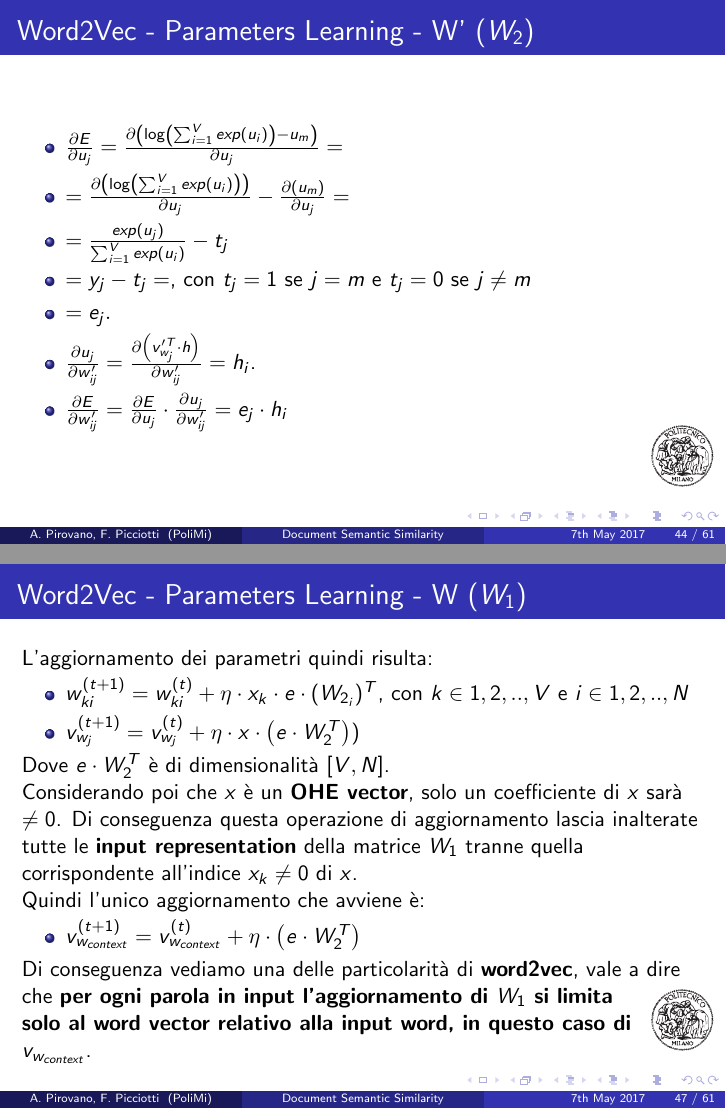
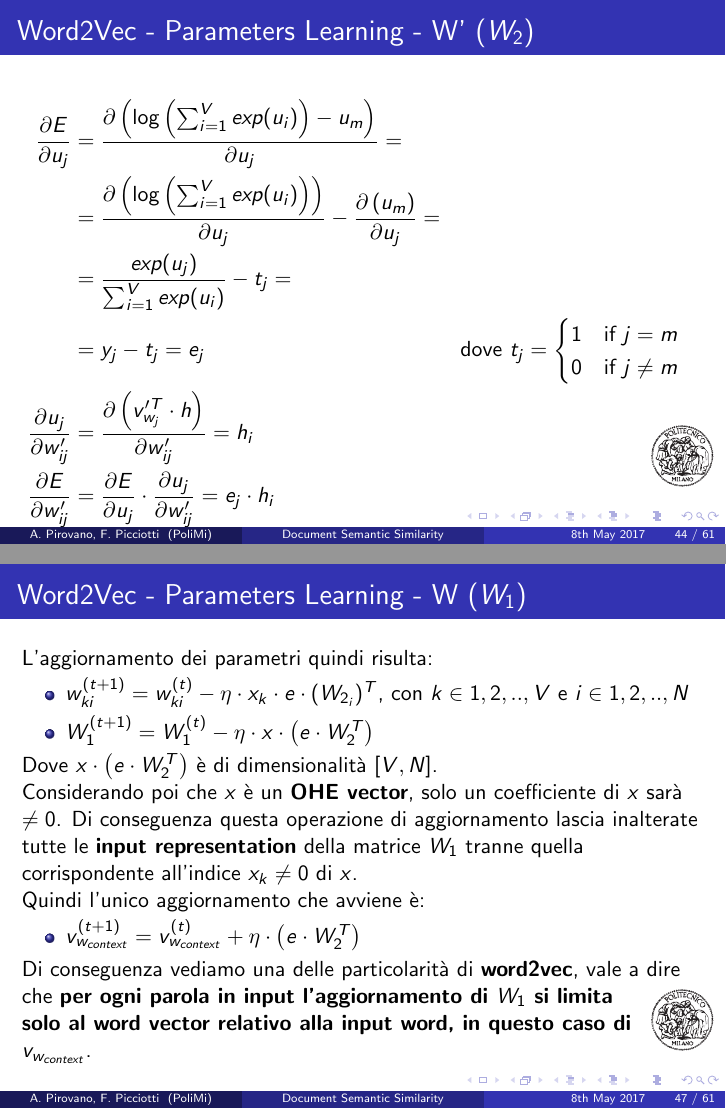
Before and after one commit to apiro/Document-Semantic-Similarity, LaTeX slides (presentazione/slides.tex): pages 44 and 47 of 61, joined at a grey line. The pictures show the PDF file presentazione/slides.pdf that the author committed with the source.

Commit message:
Fix equations

```diff
--- a/presentazione/slides.tex
+++ b/presentazione/slides.tex
@@ -529,44 +535,63 @@
 \end{frame}
 
 \begin{frame}{Word2Vec - Parameters Learning - W' (\(W_2\))}
-	\begin{itemize}
-		\item \( \frac{\partial E}{\partial u_j} = \frac{\partial \left( \log \left( \sum_{i=1}^{V} exp(u_i) \right) - u_m\right)}{\partial u_j} = \)
-		\item \( = \frac{\partial \left(\log \left( \sum_{i=1}^{V} exp(u_i) \right)\right)}{\partial u_j} - \frac{\partial \left( u_m\right)}{\partial u_j}=\)
-		\item \( = \frac{exp(u_j)}{\sum_{i=1}^{V} exp(u_i)} - t_j \)
-		\item \( = y_j -t_j = \), con \(t_j = 1\) se \(j=m\) e \(t_j = 0\) se \(j\neq m\)
-		\item \( = e_j.\)
-		\item \(\frac{\partial u_j}{\partial w_{ij}'} = \frac{\partial \left( v_{w_j}'^T \cdot h\right)}{\partial w_{ij}'} = h_i\).
-		\item  \( \frac{\partial E}{\partial w_{ij}'} = \frac{\partial E}{\partial u_j} \cdot \frac{\partial u_j}{\partial w_{ij}'} = e_j \cdot h_i\)
-	\end{itemize}
+	\begin{gather*}
+		\begin{align*}
+		\frac{\partial E}{\partial u_j}
+		&= \frac{\partial \left( \log \left( \sum_{i=1}^{V} exp(u_i) \right) - u_m\right)}{\partial u_j} =
+		\\
+		&= \frac{\partial \left(\log \left( \sum_{i=1}^{V} exp(u_i) \right)\right)}{\partial u_j} - \frac{\partial \left( u_m\right)}{\partial u_j}=
+		\\
+		&= \frac{exp(u_j)}{\sum_{i=1}^{V} exp(u_i)} - t_j= &
+		\\
+		&= y_j -t_j = e_j & \text{dove }
+		t_{j}=\begin{cases}
+				1 \quad \text{if } j=m\\
+				0 \quad \text{if } j\neq m
+			\end{cases}
+		\\
+		\frac{\partial u_j}{\partial w_{ij}'} &= \frac{\partial \left( v_{w_j}'^T \cdot h\right)}{\partial w_{ij}'} = h_i
+		\\
+		\frac{\partial E}{\partial w_{ij}'} &= \frac{\partial E}{\partial u_j} \cdot \frac{\partial u_j}{\partial w_{ij}'} = e_j \cdot h_i
+		\end{align*}
+	\end{gather*}
 \end{frame}
 
 \begin{frame}{Word2Vec - Parameters Learning - W' (\(W_2\))}
 	L'aggiornamento dei parametri quindi risulta:
-	\begin{itemize}
-		\item \( w_{ij}'^{(t+1)} = w_{ij}'^{(t)} + \eta\cdot h_i \cdot e_j\), con \(i \in {1,2,..,N}\) e \(j \in {1,2,..,V}\)
-		\item \( v_{w_{j}}'^{(t+1)} = v_{w_{j}}'^{(t)} + \eta\cdot h \cdot e_j\), con \(j \in {1,2,..,V}\)
-	\end{itemize}
+	\begin{gather*}
+		\begin{align*}
+		w_{ij}'^{(t+1)} &= w_{ij}'^{(t)} - \eta\cdot h_i \cdot e_j &\mathit{i} \in {1,2,..,N} \wedge \mathit{j} \in {1,2,..,V}
+		\\
+		v_{w_{j}}'^{(t+1)} &= v_{w_{j}}'^{(t)} - \eta\cdot h \cdot e_j &\mathit{j} \in {1,2,..,V}
+		\end{align*}
+	\end{gather*}
 	\textbf{Di conseguenza ad ogni ciclo vengono aggiornati tutti i pesi della matrice \(W_1\).}
 \end{frame}
 
 \begin{frame}{Word2Vec - Parameters Learning - W (\(W_1\))}
-	\begin{itemize}
-		\item \( \frac{\partial E}{\partial h_i} = \sum_{j=1}^{V} \left(\frac{\partial E}{\partial u_j} \cdot \frac{\partial u_j}{\partial h_i}\right) = \)
-		\item \( = \sum_{j=1}^{V} \left(e_j \cdot \frac{\partial u_j}{\partial h_i}\right) = \)
-		\item \( = \sum_{j=1}^{V} \left(e_j \cdot w_{ij}'\right) = \)
-		\item \( = e \cdot (W_{2_{i}})^T\), con \(W_{2_{i}}\) la i-esima riga di \(W_2\) (\([1,V]\)), che trasposta da un vettore \([V,1]\), il quale, moltiplicato per un vettore \([1,V]\) da uno scalare.
-		\item \(\frac{\partial h_i}{\partial w_{ki}} = x_k\)
-		\item \(\frac{\partial L_m}{\partial w_{ki}} = \frac{\partial L_m}{\partial h_i} \cdot \frac{\partial h_i}{\partial w_{ki}} = x_k \cdot e \cdot (W_{2_{i}})^T\)
-	\end{itemize}
+	\begin{gather*}
+		\begin{split}
+		\frac{\partial E}{\partial h_i} &= \sum_{j=1}^{V} \left(\frac{\partial E}{\partial u_j} \cdot \frac{\partial u_j}{\partial h_i}\right) =
+		\sum_{j=1}^{V} \left(e_j \cdot \frac{\partial u_j}{\partial h_i}\right) = 		\\
+		&= \sum_{j=1}^{V} \left(e_j \cdot w_{ij}'\right) =
+		e \cdot (W_{2_{i}})^T
+		\\
+		\intertext{Dove \(W_{2_{i}}\) \`{e} la i-esima riga di \(W_2\) (\([1,V]\)), che trasposta da un vettore \([V,1]\), il quale, moltiplicato per un vettore \([1,V]\) da uno scalare.}
+		\frac{\partial h_i}{\partial w_{ki}} &= x_k
+		\\
+		\frac{\partial L_m}{\partial w_{ki}} &= \frac{\partial L_m}{\partial h_i} \cdot \frac{\partial h_i}{\partial w_{ki}} = x_k \cdot e \cdot (W_{2_{i}})^T
+		\end{split}
+	\end{gather*}
 \end{frame}
 
 \begin{frame}{Word2Vec - Parameters Learning - W (\(W_1\))}
 	L'aggiornamento dei parametri quindi risulta:
 	\begin{itemize}
-		\item \( w_{ki}^{(t+1)} = w_{ki}^{(t)} + \eta\cdot x_k \cdot e \cdot (W_{2_{i}})^T\), con \(k \in {1,2,..,V}\) e \(i \in {1,2,..,N}\)
-		\item \( v_{w_{j}}^{(t+1)} = v_{w_{j}}^{(t)} + \eta\cdot x \cdot \left( e \cdot W_{2}^T \right) )\)
+		\item \( w_{ki}^{(t+1)} = w_{ki}^{(t)} - \eta\cdot x_k \cdot e \cdot (W_{2_{i}})^T\), con \(k \in {1,2,..,V}\) e \(i \in {1,2,..,N}\)
+		\item \( W_{1}^{(t+1)} = W_{1}^{(t)} - \eta\cdot x \cdot \left( e \cdot W_{2}^T \right) \)
 	\end{itemize}
-	Dove \(e \cdot W_2^T\) \`{e} di dimensionalit\`{a} \([V,N]\).\\
+	Dove \(x \cdot \left( e \cdot W_2^T\right)\) \`{e} di dimensionalit\`{a} \([V,N]\).\\
 	Considerando poi che \(x\) \`{e} un \textbf{OHE vector}, solo un coefficiente di \(x\) sar\`{a} \(\neq 0\).
 	Di conseguenza questa operazione di aggiornamento lascia inalterate tutte le \textbf{input representation} della matrice \textbf{\(W_1\)} tranne quella corrispondente all'indice \(x_k \neq0\) di \(x\). \\
 	Quindi l'unico aggiornamento che avviene \`{e}:
```
Also changed, not shown: presentazione/slides.pdf, presentazione/slides.tex (60 more changed lines), 2 other files.
